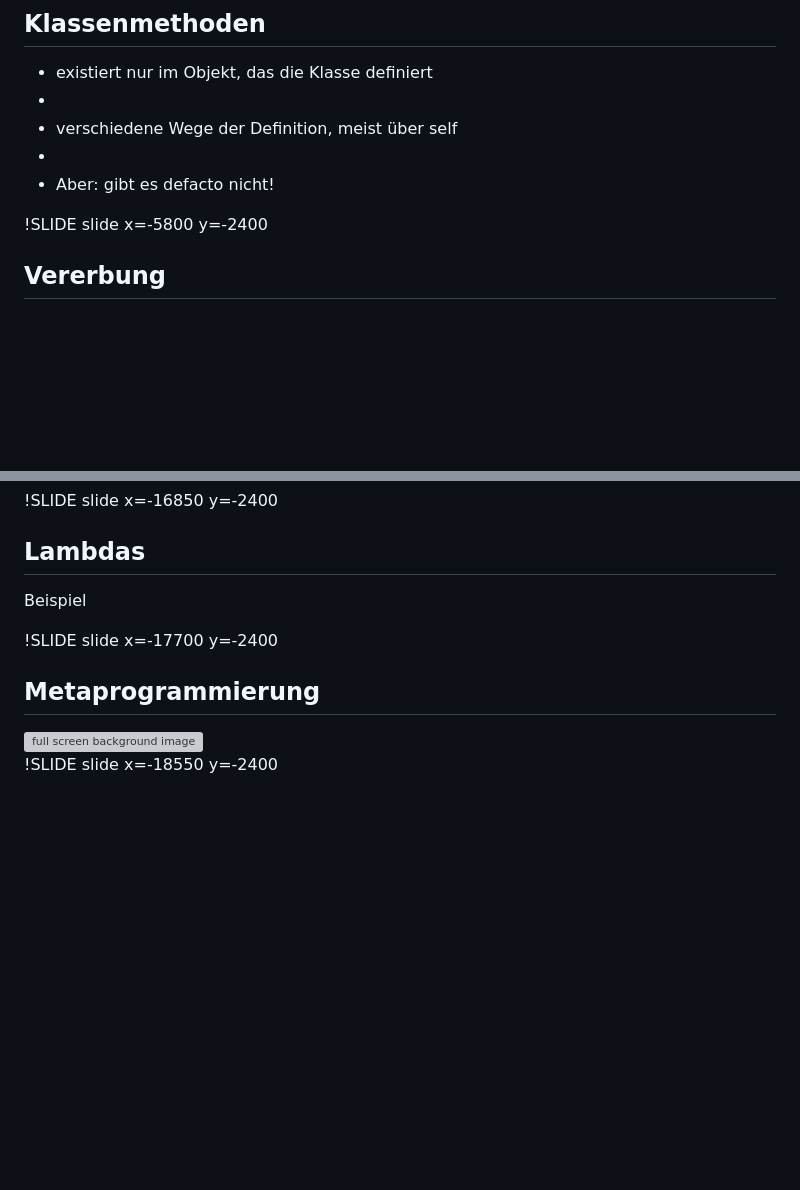
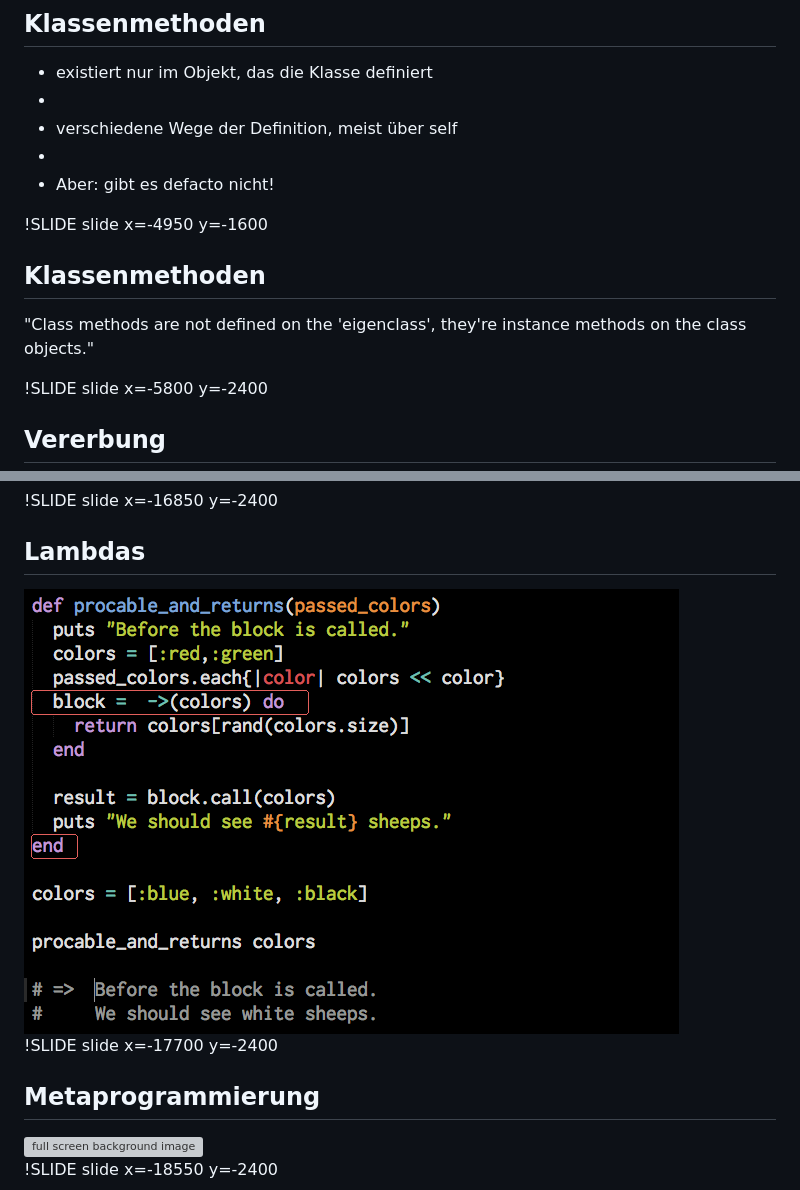
Before and after one commit to dsci/dsci.github.io, a Markdown page: ruby/presentation.md, 2 parts joined by grey strips. Drawn GitHub-style; pictures changed too: ruby/images/lambda_return.png (added); blank space fills up the shorter version; grey boxes are pictures that could not be loaded.

```diff
--- a/ruby/presentation.md
+++ b/ruby/presentation.md
@@ -642,6 +642,12 @@ Zusammenfassung von <span class="important">State</span> & <span class="importan
   <li><span class="important">Aber:</span> gibt es defacto nicht!</li>
 </ul>
 
+!SLIDE slide x=-4950 y=-1600
+
+## Klassenmethoden
+
+"Class methods are not defined on the 'eigen<span class="important">class</span>', they're instance methods on the class objects."
+
 !SLIDE slide x=-5800 y=-2400
 
 ## Vererbung
@@ -806,7 +812,7 @@ Beispiel
 
 ## Lambdas
 
-Beispiel
+<img src="images/lambda_return.png">
 
 !SLIDE slide x=-17700 y=-2400
 
```
Also changed, not shown: other parts of ruby/presentation.md (+7 -1 lines), ruby/images/active_record.png (added), ruby/images/jruby_open_classes.png (added), ruby/images/proc_return.png (added), 8 other files.
